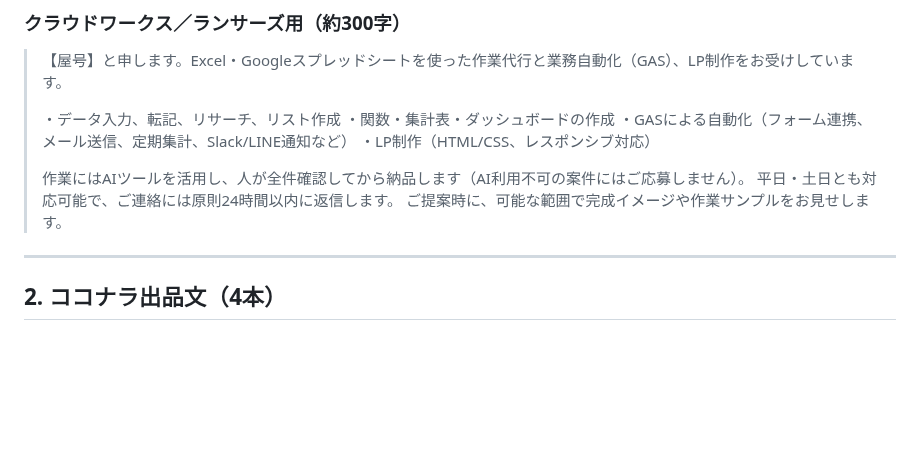
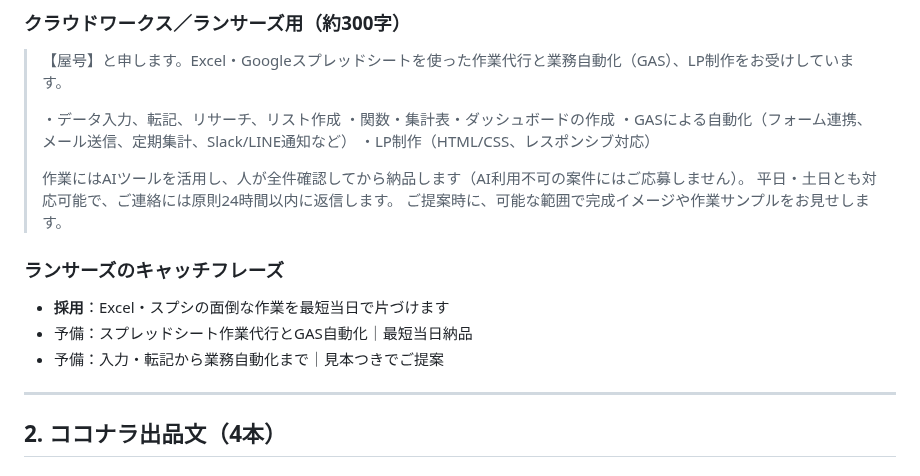
Before and after one commit to mao726/company, a Markdown page: docs/jobs-sales-kit.md, the part around the change. Rendered like a GitHub page; blank space fills up the shorter version.

Commit message:
ランサーズのキャッチフレーズを販売キットに追加
Co-Authored-By: Claude Opus 5.5 <noreply@anthropic.com>
Claude-Session: https://claude.ai/code/session_016fwJfx7TEuo7S4pJgFv2rA

```diff
--- a/docs/jobs-sales-kit.md
+++ b/docs/jobs-sales-kit.md
@@ -46,6 +46,12 @@
 > 作業にはAIツールを活用し、人が全件確認してから納品します（AI利用不可の案件にはご応募しません）。
 > 平日・土日とも対応可能で、ご連絡には原則24時間以内に返信します。
 > ご提案時に、可能な範囲で完成イメージや作業サンプルをお見せします。
+
+### ランサーズのキャッチフレーズ
+
+- **採用**：Excel・スプシの面倒な作業を最短当日で片づけます
+- 予備：スプレッドシート作業代行とGAS自動化｜最短当日納品
+- 予備：入力・転記から業務自動化まで｜見本つきでご提案
 
 ---
 
```
